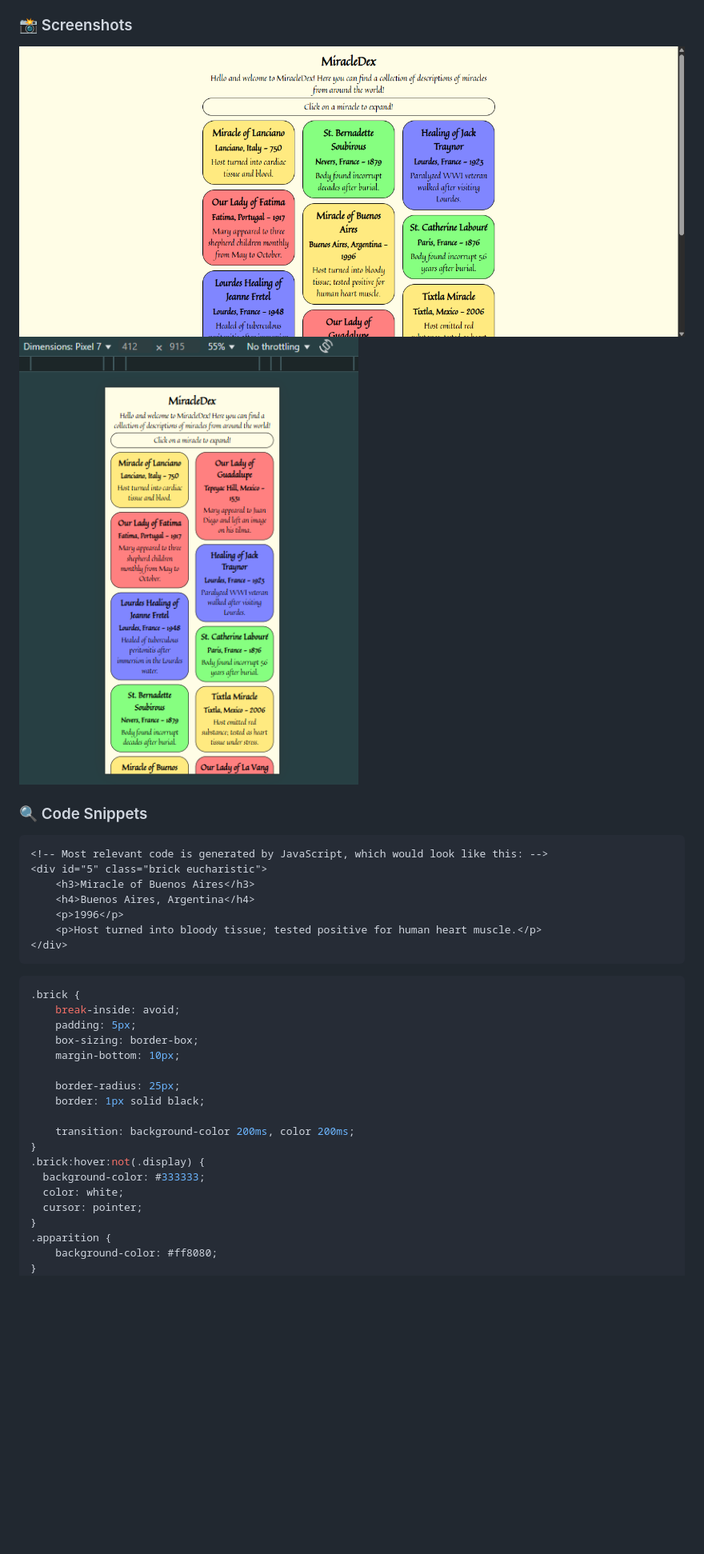
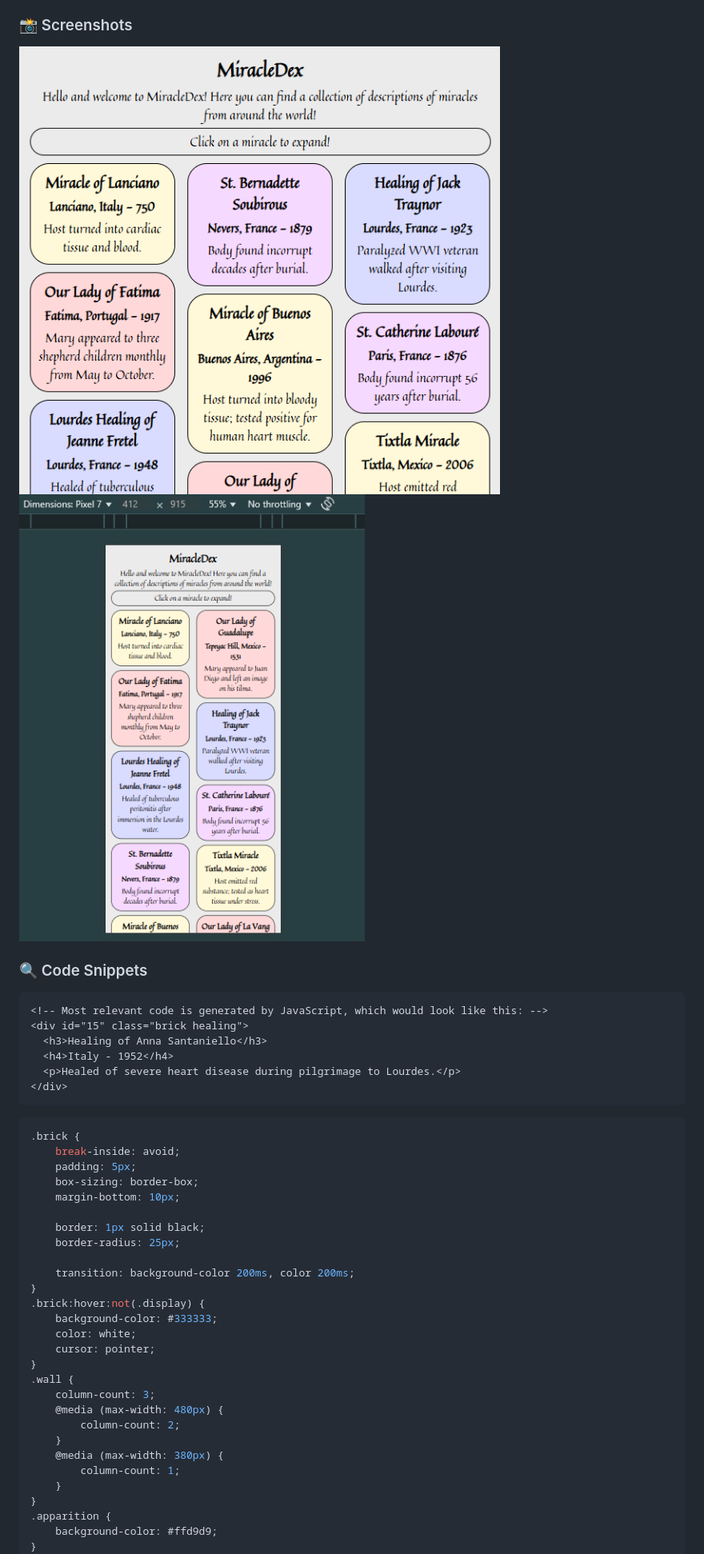
Before and after one commit to AragornFire/miracledex, a Markdown page: README.md, the part around the change printed below. Shown: that part at 80% size. Rendered like a GitHub page; pictures changed too: page-desktop.png, page-mobile.png; blank space fills up the shorter version.

````diff
--- a/README.md
+++ b/README.md
@@ -26,11 +32,10 @@
 ### 🔍 Code Snippets
 ```html
 <!-- Most relevant code is generated by JavaScript, which would look like this: -->
-<div id="5" class="brick eucharistic">
-    <h3>Miracle of Buenos Aires</h3>
-    <h4>Buenos Aires, Argentina</h4>
-    <p>1996</p>
-    <p>Host turned into bloody tissue; tested positive for human heart muscle.</p>
+<div id="15" class="brick healing">
+  <h3>Healing of Anna Santaniello</h3>
+  <h4>Italy - 1952</h4>
+  <p>Healed of severe heart disease during pilgrimage to Lourdes.</p>
 </div>
 ```
 ```css
@@ -40,17 +45,26 @@
     box-sizing: border-box;
     margin-bottom: 10px;
 
+    border: 1px solid black;
     border-radius: 25px;
-    border: 1px solid black;
 
     transition: background-color 200ms, color 200ms;
 }
 .brick:hover:not(.display) {
-  background-color: #333333;
-  color: white;
-  cursor: pointer;
+    background-color: #333333;
+    color: white;
+    cursor: pointer;
+}
+.wall {
+    column-count: 3;
+    @media (max-width: 480px) {
+        column-count: 2;
+    }
+    @media (max-width: 380px) {
+        column-count: 1;
+    }
 }
 .apparition {
-    background-color: #ff8080;
+    background-color: #ffd9d9;
 }
 .healing {
````
Also changed, not shown: other parts of README.md (+28 -16 lines), cards-and-modal.png, 2 other files.
